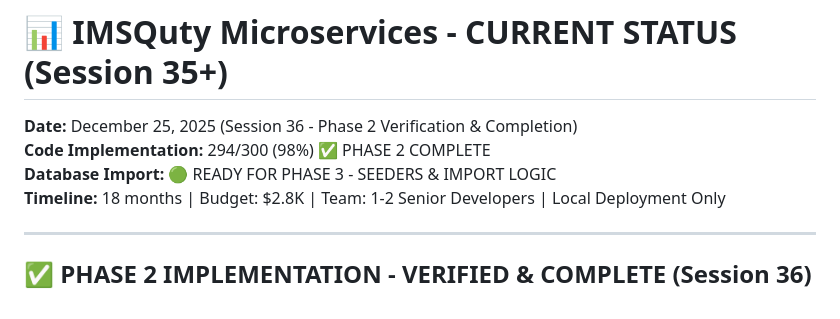
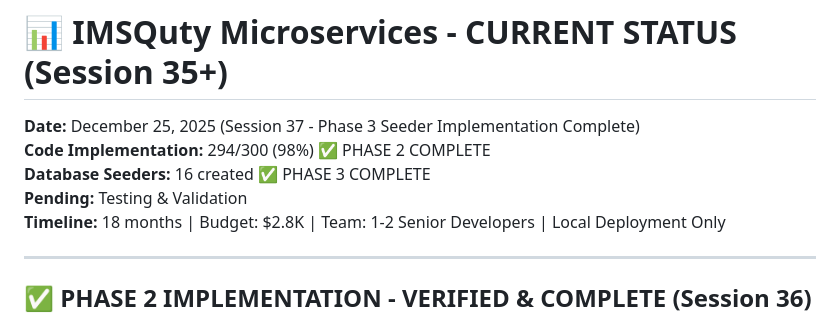
Before and after one commit to santz1994/IMSQuty, a Markdown page: imsquty/docs/CURRENT_STATUS_SESSION19.md, the part around the change printed below. GitHub-like rendering.

```diff
--- a/imsquty/docs/CURRENT_STATUS_SESSION19.md
+++ b/imsquty/docs/CURRENT_STATUS_SESSION19.md
@@ -1,8 +1,9 @@
 # 📊 IMSQuty Microservices - CURRENT STATUS (Session 35+)
 
-**Date:** December 25, 2025 (Session 36 - Phase 2 Verification & Completion)
+**Date:** December 25, 2025 (Session 37 - Phase 3 Seeder Implementation Complete)
 **Code Implementation:** 294/300 (98%) ✅ PHASE 2 COMPLETE
-**Database Import:** 🟢 READY FOR PHASE 3 - SEEDERS & IMPORT LOGIC
+**Database Seeders:** 16 created ✅ PHASE 3 COMPLETE
+**Pending:** Testing & Validation
 **Timeline:** 18 months | Budget: $2.8K | Team: 1-2 Senior Developers | Local Deployment Only
 
 ---
```
Also changed, not shown: other parts of imsquty/docs/CURRENT_STATUS_SESSION19.md (+116 -1 lines).
